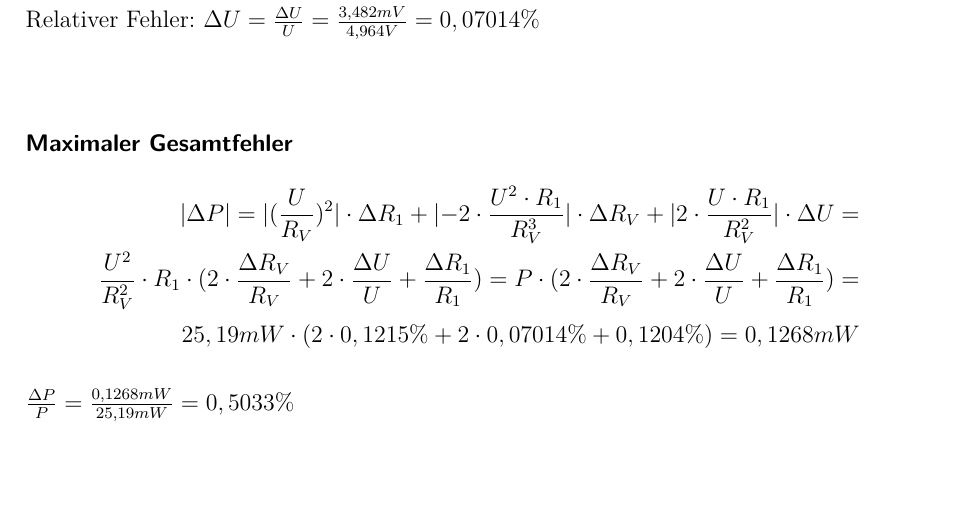
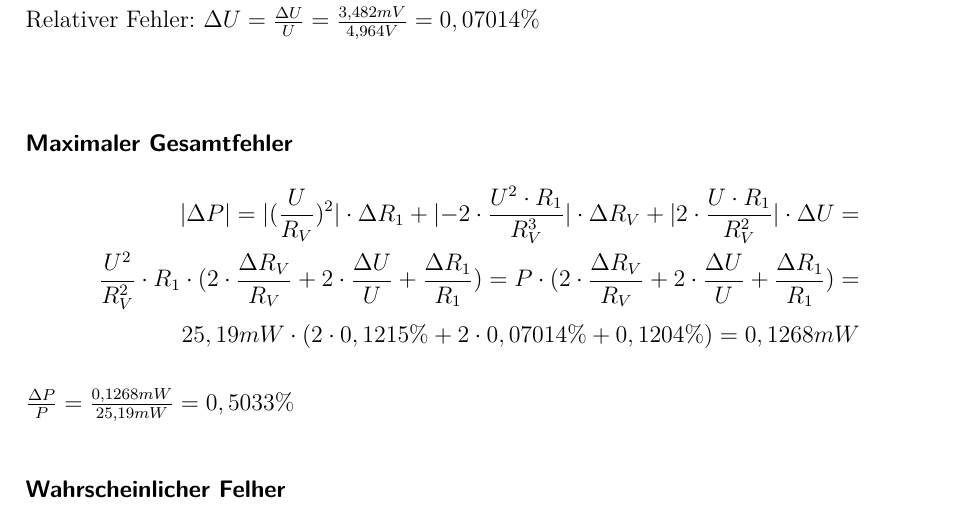
Before and after one commit to philippgehrig/Messdatenerfassung, a LaTeX document (Labor2/dokumentation.tex, which reads Labor2/content/03kapitel.tex): part of page 16 of 27, cut so that both start at the same text. Compiled offline with pdfLaTeX.

Commit message:
versuch 3 edit

```diff
--- a/Labor2/content/03kapitel.tex
+++ b/Labor2/content/03kapitel.tex
@@ -120,3 +120,5 @@ Relativer Fehler: $\Delta U = \frac{\Delta U}{U} = \frac{3,482 mV}{4,964 V} = 0,
 \]
 
 $\frac{\Delta P}{P} = \frac{0,1268 mW}{25,19 mW} = 0,5033\%$
+
+\subsubsection{Wahrscheinlicher Felher}
```
